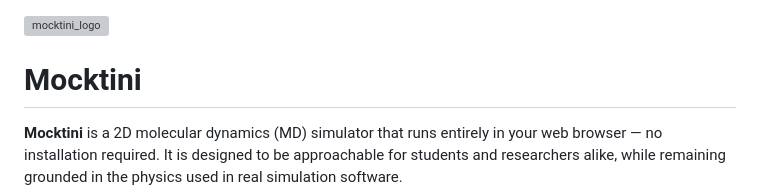
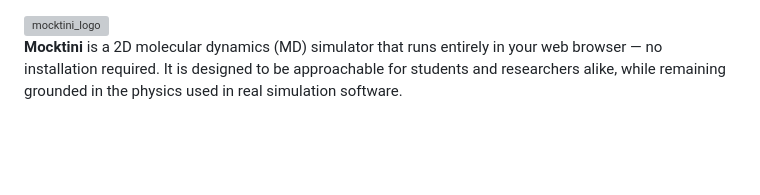
Before and after one commit to BartBruininks/Mocktini, a Markdown page: README.md, the part around the change. Drawn GitHub-style; blank space fills up the shorter version; grey boxes are pictures that could not be loaded.

```diff
--- a/README.md
+++ b/README.md
@@ -1,6 +1,4 @@
 <img width="700" height="158" alt="mocktini_logo" src="https://github.com/user-attachments/assets/59ec3578-f464-4d24-a44f-cad07d862217" />
-
-# Mocktini
 
 **Mocktini** is a 2D molecular dynamics (MD) simulator that runs entirely in your web browser — no installation required. It is designed to be approachable for students and researchers alike, while remaining grounded in the physics used in real simulation software.
 
```
